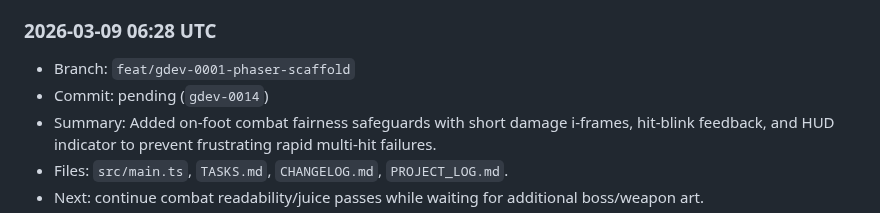
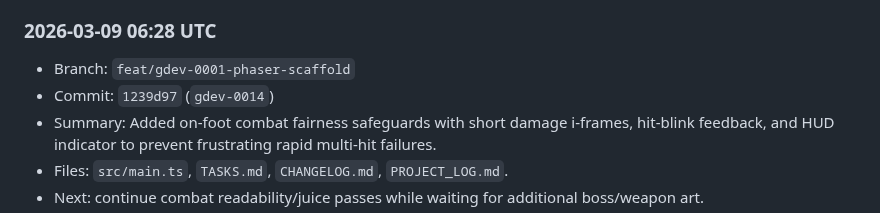
Before and after one commit to shawnmacewen/egg-lander, a Markdown page: PROJECT_LOG.md, the part around the change. Rendered like a GitHub page.

Commit message:
docs: backfill gdev-0014 commit hash in project log

```diff
--- a/PROJECT_LOG.md
+++ b/PROJECT_LOG.md
@@ -179,7 +179,7 @@ Purpose: preserve durable context for Egg Lander so progress does not get lost a
 
 ### 2026-03-09 06:28 UTC
 - Branch: `feat/gdev-0001-phaser-scaffold`
-- Commit: pending (`gdev-0014`)
+- Commit: `1239d97` (`gdev-0014`)
 - Summary: Added on-foot combat fairness safeguards with short damage i-frames, hit-blink feedback, and HUD indicator to prevent frustrating rapid multi-hit failures.
 - Files: `src/main.ts`, `TASKS.md`, `CHANGELOG.md`, `PROJECT_LOG.md`.
 - Next: continue combat readability/juice passes while waiting for additional boss/weapon art.
```
